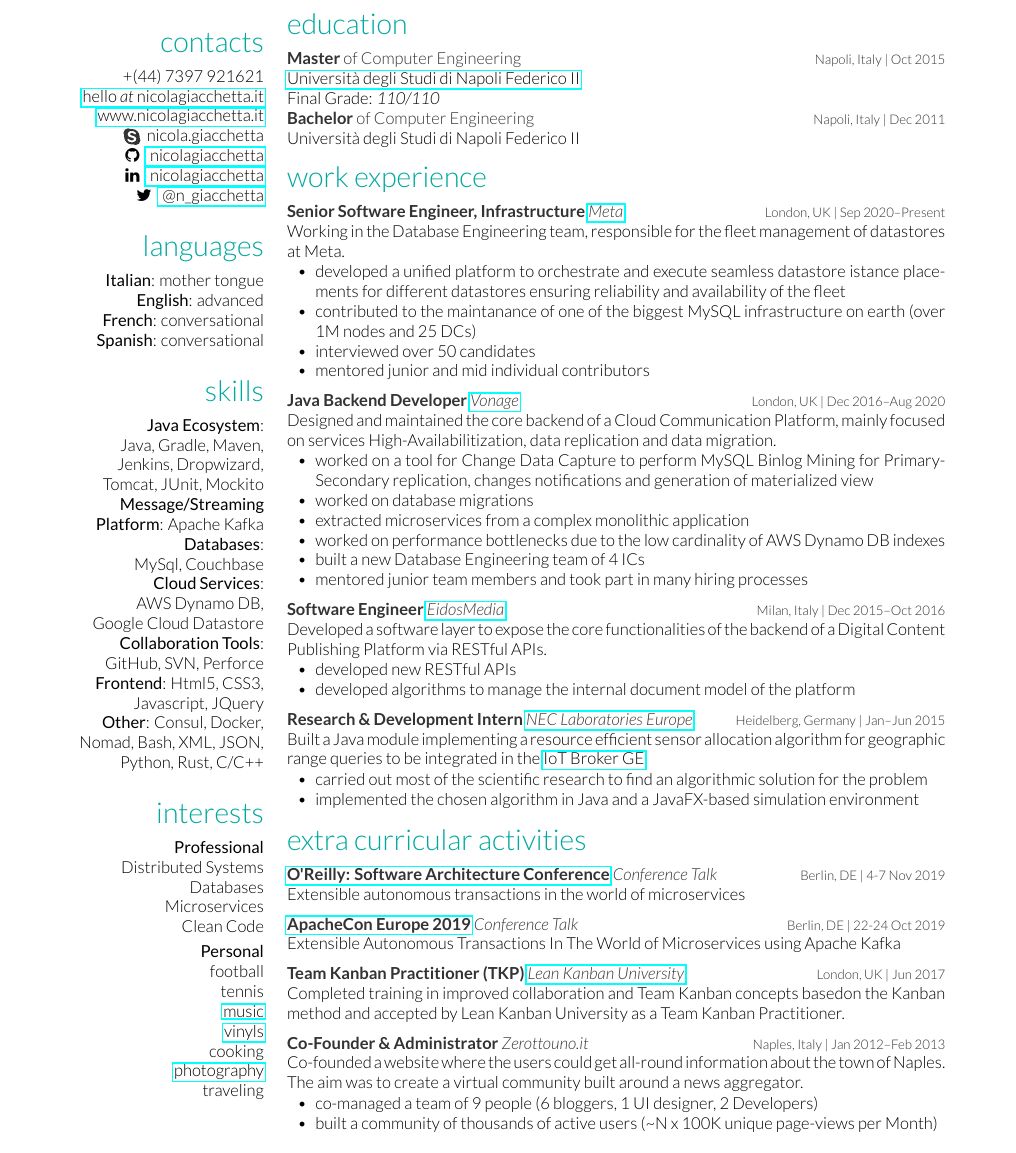
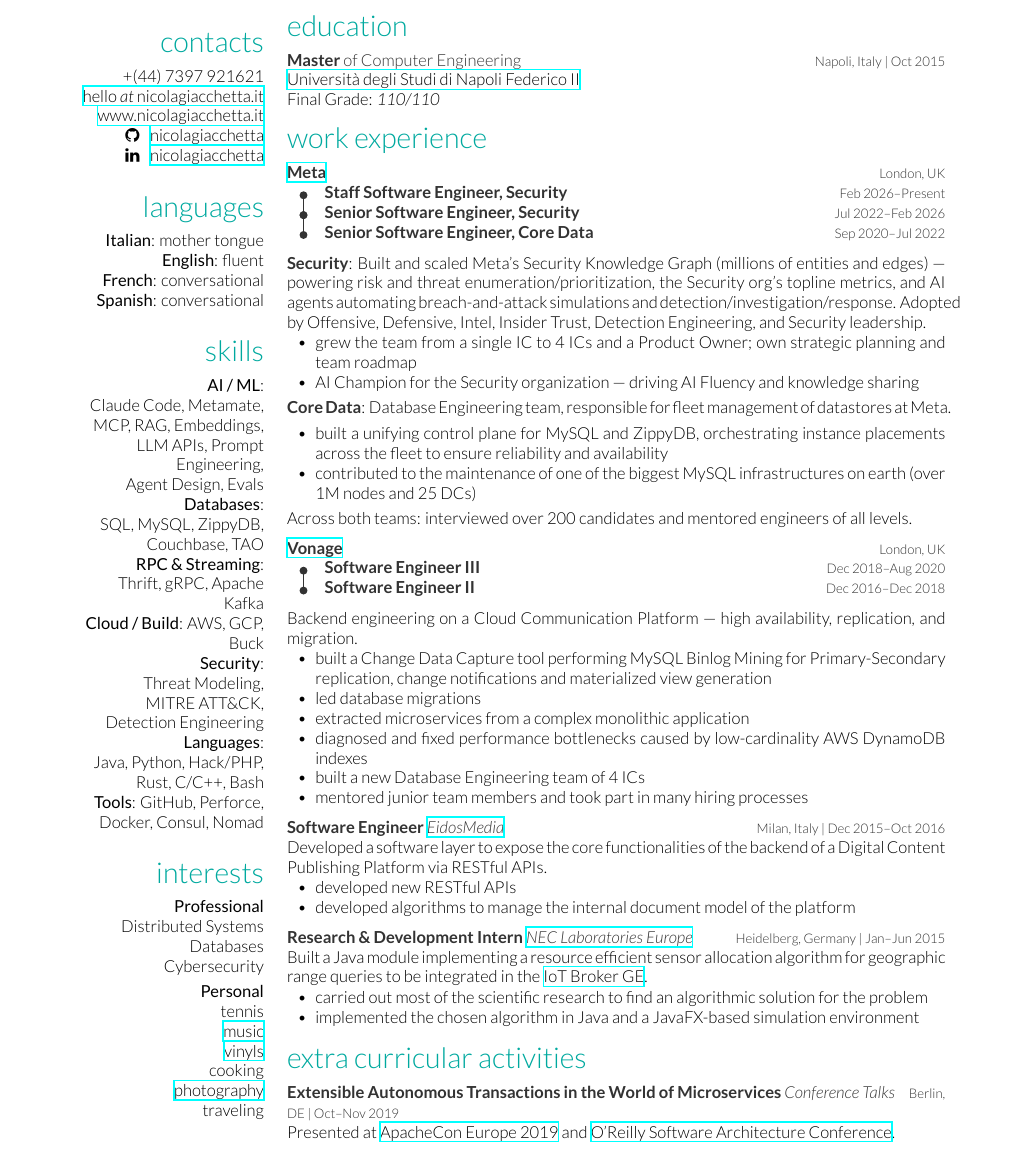
Before and after one commit to nicolagiacchetta/resume, a LaTeX CV (resume.tex, which reads cv_nicola.tex): part of the page, cut so that both start at the same text. The pictures show the PDF file resume.pdf that the author committed with the source.

Commit message:
Updated Meta experience

```diff
--- a/cv_nicola.tex
+++ b/cv_nicola.tex
@@ -28,23 +51,23 @@
 \faicon{github} \hspace{0.02cm} \href{https://github.com/nicolagiacchetta}{ nicolagiacchetta}
 \faicon{linkedin} \hspace{0.02cm} \href{https://www.linkedin.com/in/nicolagiacchetta}{ nicolagiacchetta}
-\faicon{twitter} \hspace{0.02cm} \href{https://twitter.com/N_Giacchetta}{ @n\_giacchetta}
+%\textbf{\small X} \hspace{0.02cm} \href{https://twitter.com/N_Giacchetta}{ @n\_giacchetta}
 ~
 \vspace{-0.1cm}
 \section{\normalfont languages}
 \textbf{Italian}: mother tongue
-\textbf{English}: advanced
+\textbf{English}: fluent
 \textbf{French}: conversational
 \textbf{Spanish}: conversational
 ~
 \vspace{-0.1cm}
 \section{\normalfont skills}
-\textbf{Java Ecosystem}:\\ Java, Gradle, Maven, Jenkins, Dropwizard, Tomcat, JUnit, Mockito
-\textbf{Message/Streaming Platform}: Apache Kafka
-\textbf{Databases}:\\ MySql, Couchbase
-\textbf{Cloud Services}:\\ AWS Dynamo DB,\\ Google Cloud Datastore
-\textbf{Collaboration Tools}:\\ GitHub, SVN, Perforce
-\textbf{Frontend}: Html5, CSS3, Javascript, JQuery
-\textbf{Other}: Consul, Docker, Nomad, Bash, XML, JSON,\\ Python, Rust, C/C++
+\textbf{AI / ML}:\\ Claude Code, Metamate,\\ MCP, RAG, Embeddings,\\ LLM APIs, Prompt Engineering,\\ Agent Design, Evals
+\textbf{Databases}:\\ SQL, MySQL, ZippyDB,\\ Couchbase, TAO
+\textbf{RPC \& Streaming}:\\ Thrift, gRPC, Apache Kafka
+\textbf{Cloud / Build}: AWS, GCP, Buck
+\textbf{Security}:\\ Threat Modeling,\\ MITRE ATT\&CK,\\ Detection Engineering
+\textbf{Languages}:\\ Java, Python, Hack/PHP,\\ Rust, C/C++, Bash
+\textbf{Tools}: GitHub, Perforce,\\ Docker, Consul, Nomad
 %CORBA, \LaTeX
 ~
 \vspace{-0.1cm}
@@ -84,20 +107,19 @@
 %Thesis: \emph{Resource efficient sensor allocation for geographic range queries in IoT Service Orchestration}.\\
 %Advisors: \emph{\href{https://www.researchgate.net/profile/Tobias_Jacobs}{Dr. Jacobs Tobias}, \href{https://www.researchgate.net/profile/Simon_Pietro_Romano}{Romano Simon Pietro}}\\
 Final Grade: \emph{110/110}
-\vspace{-.2cm}
 %------------------------------------------------
 
-\entry
-{Dec 2011}
-{Bachelor {\normalfont of Computer Engineering}}
-{Napoli, Italy}
-%------------------------------------------------
-{Università degli Studi di Napoli Federico II}\\
-%Thesis: \emph{Scenari di Cloud Computing per la PA}.\\
-%Advisors: \emph{Chianese Vincenzo}\\
-%Final Grade: \emph{92/110}
-%\vspace{-.2cm}
-%------------------------------------------------
+%\entry
+%{Dec 2011}
+%{Bachelor {\normalfont of Computer Engineering}}
+%{Napoli, Italy}
+%%------------------------------------------------
+%{Università degli Studi di Napoli Federico II}\\
+%%Thesis: \emph{Scenari di Cloud Computing per la PA}.\\
+%%Advisors: \emph{Chianese Vincenzo}\\
+%%Final Grade: \emph{92/110}
+%%\vspace{-.2cm}
+%%------------------------------------------------
 
 \end{entrylist}
 
@@ -109,39 +130,50 @@
 
 \begin{entrylist}
 %------------------------------------------------
-\entry
-{Sep 2020--Present}
-{Senior Software Engineer, Infrastructure {\normalfont \emph{\href{https://www.meta.com/}{Meta}}}}
-{London, UK}
-{Working in the Database Engineering team, responsible for the fleet management of datastores at Meta.
+\company{\href{https://www.meta.com/}{Meta}}{London, UK}
+\tlrole{meta1}{Staff Software Engineer, Security}{Feb 2026--Present}
+\tlrole{meta2}{Senior Software Engineer, Security}{Jul 2022--Feb 2026}
+\tlrole{meta3}{Senior Software Engineer, Core Data}{Sep 2020--Jul 2022}
+\tlconnect{meta1}{meta2}
+\tlconnect{meta2}{meta3}
+\vspace{-.4cm}
+
+\textbf{\normalsize Security}: Built and scaled Meta's Security Knowledge Graph (millions of entities and edges) --- powering risk and threat enumeration/prioritization, the Security org's topline metrics, and AI agents automating breach-and-attack simulations and detection/investigation/response. Adopted by Offensive, Defensive, Intel, Insider Trust, Detection Engineering, and Security leadership.
 \vspace{-.2cm}
 \begin{itemize}[leftmargin=.6cm]
-	\item developed a unified platform to orchestrate and execute seamless datastore istance placements for different datastores ensuring reliability and availability of the fleet
-	\item contributed to the maintanance of one of the biggest MySQL infrastructure on earth (over 1M nodes and 25 DCs)
-	\item interviewed over 50 candidates
-	\item mentored junior and mid individual contributors
+	\item grew the team from a single IC to 4 ICs and a Product Owner; own strategic planning and team roadmap
+	\item AI Champion for the Security organization --- driving AI Fluency and knowledge sharing
 \end{itemize}
-}
+\vspace{-.1cm}
+\textbf{\normalsize Core Data}: Database Engineering team, responsible for fleet management of datastores at Meta.
+\vspace{-.5cm}
+\begin{itemize}[leftmargin=.6cm]
+	\item built a unifying control plane for MySQL and ZippyDB, orchestrating instance placements across the fleet to ensure reliability and availability
+	\item contributed to the maintenance of one of the biggest MySQL infrastructures on earth (over 1M nodes and 25 DCs)
+\end{itemize}
+\vspace{-.1cm}
+Across both teams: interviewed over 200 candidates and mentored engineers of all levels.
 
 
-\entry
-{Dec 2016--Aug 2020}
-{Java Backend Developer {\normalfont \emph{\href{https://www.vonage.com/business/}{Vonage}}}}
-{London, UK}
-{Designed and maintained the core backend of a Cloud Communication Platform, mainly focused on services High-Availabilitization, data replication and data migration.
+\company{\href{https://www.vonage.com/business/}{Vonage}}{London, UK}
+\tlrole{von1}{Software Engineer III}{Dec 2018--Aug 2020}
+\tlrole{von2}{Software Engineer II}{Dec 2016--Dec 2018}
+\tlconnect{von1}{von2}
+\vspace{-.4cm}
+
+Backend engineering on a Cloud Communication Platform --- high availability, replication, and migration.
 \vspace{-.2cm}
 \begin{itemize}[leftmargin=.6cm]
-	\item worked on a tool for Change Data Capture to perform MySQL Binlog Mining for Primary-Secondary replication, changes notifications and generation of materialized view
+	\item built a Change Data Capture tool performing MySQL Binlog Mining for Primary-Secondary replication, change notifications and materialized view generation
 	%to implement a CQRS-style architecture
-	\item worked on database migrations
+	\item led database migrations
 	\item extracted microservices from a complex monolithic application
 	%\item implemented a service to perform Failure Detection and health statuses aggregation
-	\item worked on performance bottlenecks due to the low cardinality of AWS Dynamo DB indexes
+	\item diagnosed and fixed performance bottlenecks caused by low-cardinality AWS DynamoDB indexes
 	%\item worked on a data pipeline to anonymize users' PIIs in the platform to comply with the \href{https://en.wikipedia.org/wiki/General_Data_Protection_Regulation}{GDPR}
 	\item built a new Database Engineering team of 4 ICs
 	\item mentored junior team members and took part in many hiring processes
 \end{itemize}
-}
 
 \entry
 {Dec 2015--Oct 2016}
@@ -188,23 +220,16 @@
 
 
 \entry
-{4-7 Nov 2019}
-{\href{https://conferences.oreilly.com/software-architecture/sa-eu/public/schedule/detail/78661
-}{O'Reilly: Software Architecture Conference} {\normalfont \emph{Conference Talk}}}
+{Oct--Nov 2019}
+{Extensible Autonomous Transactions in the World of Microservices {\normalfont \emph{Conference Talks}}}
 {Berlin, DE}
-{Extensible autonomous transactions in the world of microservices}
+{Presented at \href{https://aceu19.apachecon.com/session/extensible-autonomous-transactions-world-microservices-using-apache-kafka}{ApacheCon Europe 2019} and \href{https://conferences.oreilly.com/software-architecture/sa-eu/public/schedule/detail/78661}{O'Reilly Software Architecture Conference}.}
 
-\entry
-{22-24 Oct 2019}
-{\href{https://aceu19.apachecon.com/session/extensible-autonomous-transactions-world-microservices-using-apache-kafka}{ApacheCon Europe 2019} {\normalfont \emph{Conference Talk}}}
-{Berlin, DE}
-{Extensible Autonomous Transactions In The World of Microservices using Apache Kafka}
-
-\entry
-{Jun 2017}
- {Team Kanban Practitioner (TKP) {\normalfont \emph{\href{https://edu.leankanban.com/}{Lean Kanban University}}}}
-{London, UK}
-{Completed training in improved  collaboration  and  Team  Kanban concepts basedon the Kanban method and accepted by Lean Kanban University as a Team Kanban Practitioner.}
+%\entry
+%{Jun 2017}
+% {Team Kanban Practitioner (TKP) {\normalfont \emph{\href{https://edu.leankanban.com/}{Lean Kanban University}}}}
+%{London, UK}
+%{Completed training in improved  collaboration  and  Team  Kanban concepts basedon the Kanban method and accepted by Lean Kanban University as a Team Kanban Practitioner.}
 
 %\entry
 %{Feb 2013--Dec 2014}
@@ -217,18 +242,7 @@
 %%	\item retail (\href{http://www.la-riggiola.com/}{La Riggiola})
 %%	\item art: film production (O'Groove), singers (Carola Moccia, Be Quiet Nights)
 %%\end{itemize}
-}
+%}
 
-\entry
-{Jan 2012--Feb 2013}
-{Co-Founder \& Administrator {\normalfont \emph{Zerottouno.it}}}
-{Naples, Italy}
-{Co-founded a website where the users could get all-round information about the town of Naples. The aim was to create a virtual community built around a news aggregator.
-\vspace{-.2cm}
-\begin{itemize}[leftmargin=.6cm]
-	\item co-managed a team of 9 people (6 bloggers, 1 UI designer, 2 Developers)
-	\item built a community of thousands of active users (\textasciitilde N x 100K unique page-views per Month)
-\end{itemize}
-}
 %------------------------------------------------
 \end{entrylist}
```
Also changed, not shown: resume.tex (+4 -0 lines), resume.pdf, cv_nicola.tex (34 more changed lines).
